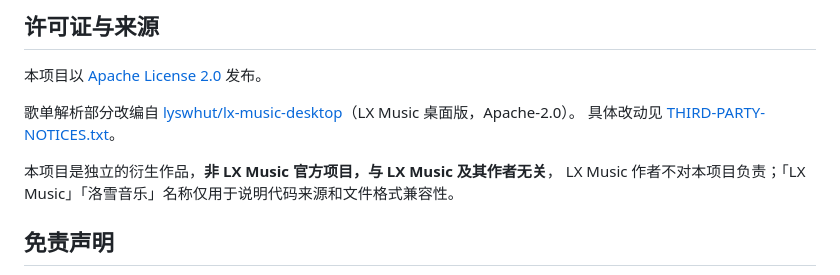
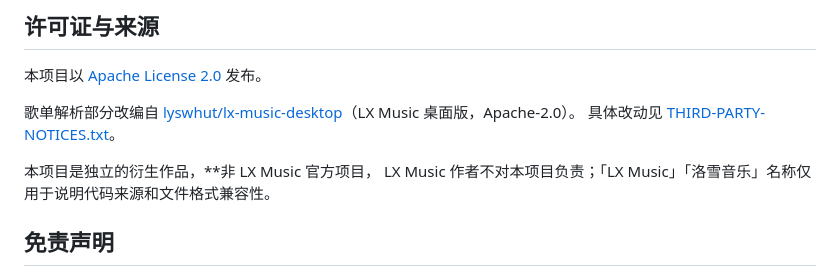
Before and after one commit to chatseeon/playlist-parser, a Markdown page: README.md, the part around the change. GitHub-like rendering.

```diff
--- a/README.md
+++ b/README.md
@@ -157,7 +157,7 @@ $env:ELECTRON_BUILDER_BINARIES_MIRROR = "https://npmmirror.com/mirrors/electron-
 歌单解析部分改编自 [lyswhut/lx-music-desktop](https://github.com/lyswhut/lx-music-desktop)（LX Music 桌面版，Apache-2.0）。
 具体改动见 [THIRD-PARTY-NOTICES.txt](THIRD-PARTY-NOTICES.txt)。
 
-本项目是独立的衍生作品，**非 LX Music 官方项目，与 LX Music 及其作者无关**，
+本项目是独立的衍生作品，**非 LX Music 官方项目，
 LX Music 作者不对本项目负责；「LX Music」「洛雪音乐」名称仅用于说明代码来源和文件格式兼容性。
 
 ## 免责声明
```
